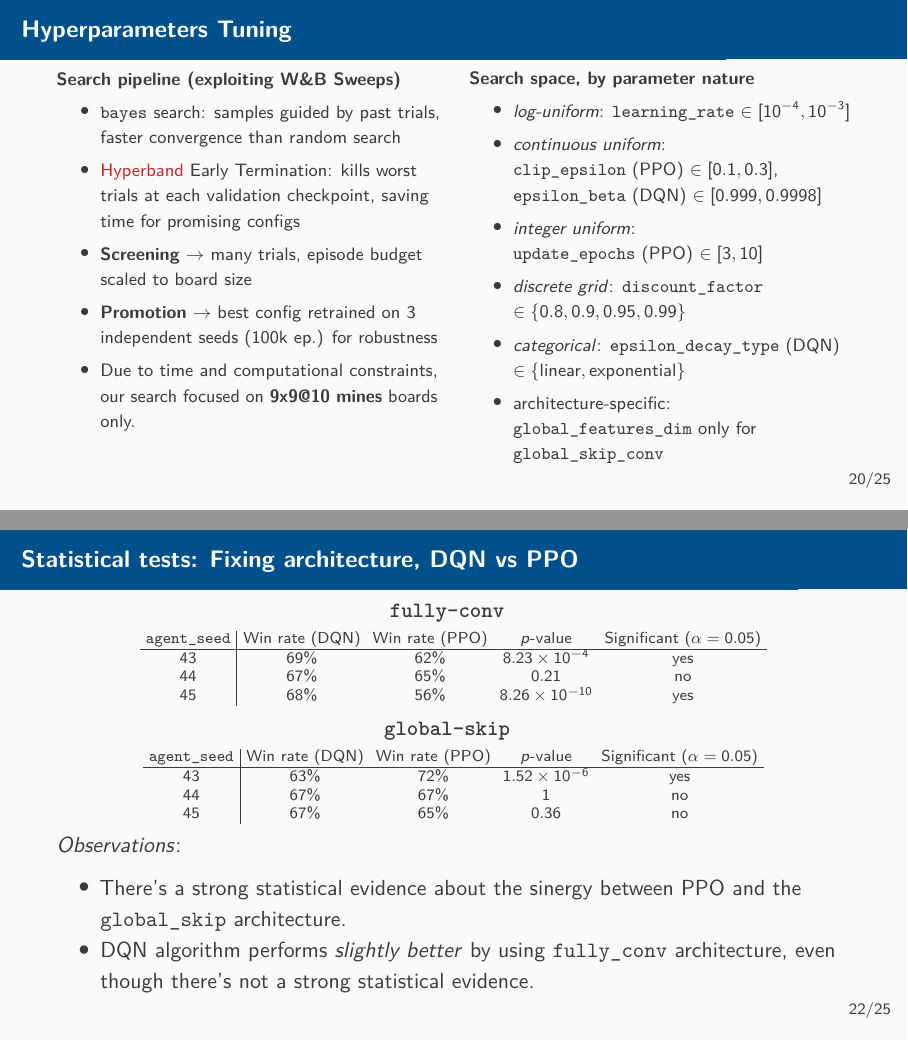
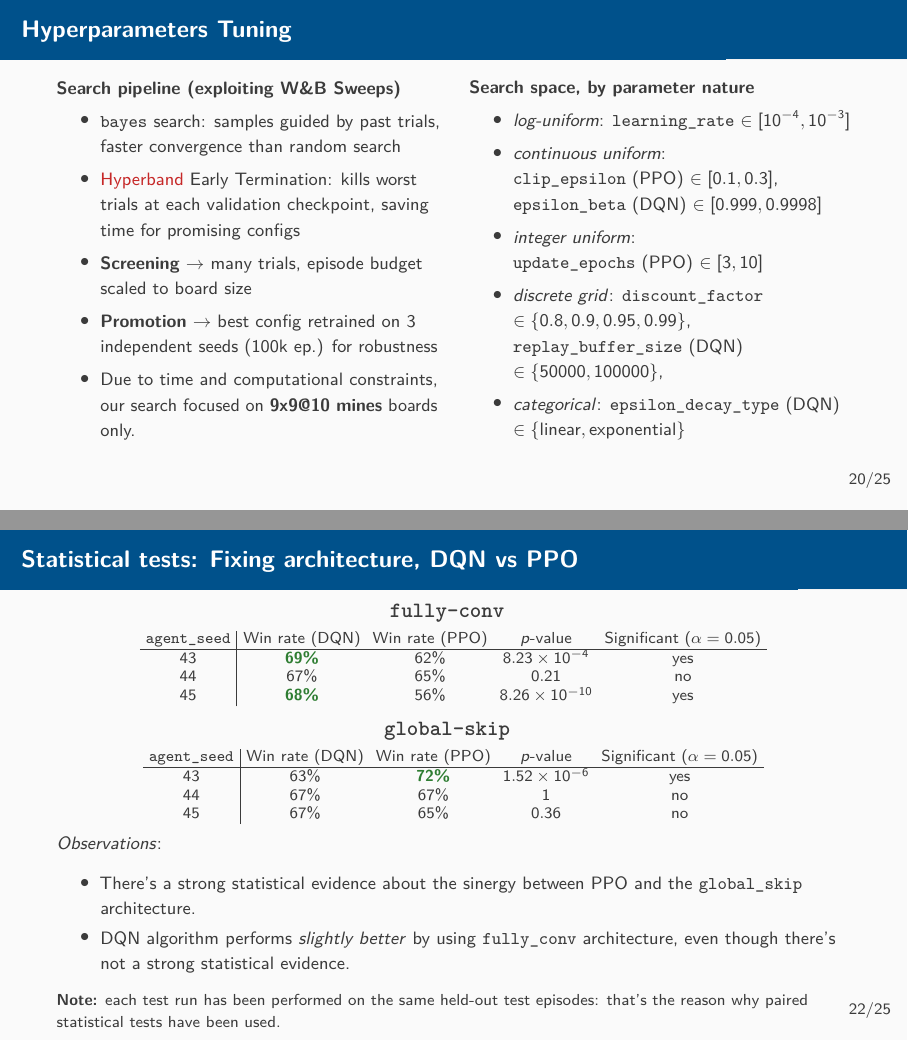
Before and after one commit to lorenzoceccanti/minesweeper-rl-agent, LaTeX slides (report/slides.tex, which reads report/sections/05-results.tex): pages 20 and 22 of 25, joined at a grey line. Compiled offline with pdfLaTeX.

Commit message:
refine statistical test results with colors

```diff
--- a/report/sections/05-results.tex
+++ b/report/sections/05-results.tex
@@ -42,11 +42,10 @@
       \item \textit{integer uniform}: \\
             \texttt{update\_epochs} (PPO) $\in [3, 10]$
       \item \textit{discrete grid}: \texttt{discount\_factor}
-            $\in \{0.8, 0.9, 0.95, 0.99\}$
+            $\in \{0.8, 0.9, 0.95, 0.99\}$,
+            \texttt{replay\_buffer\_size} (DQN) $\in \{50000, 100000\}$,
       \item \textit{categorical}: \texttt{epsilon\_decay\_type} (DQN)
             $\in \{\text{linear}, \text{exponential}\}$
-      \item architecture-specific: \texttt{global\_features\_dim}
-            only for \texttt{global\_skip\_conv}
     \end{itemize}
   }
 \end{frame}
@@ -136,9 +135,9 @@
       Significant ($\alpha=0.05$)
       \\
       \hline
-      43 & 69\% & 62\% & $8.23 \times 10^{-4}$  & yes \\
-      44 & 67\% & 65\% & $0.21$                 & no  \\
-      45 & 68\% & 56\% & $8.26 \times 10^{-10}$ & yes
+      43 & \color{goodgreen}\textbf{69\%} & 62\% & $8.23 \times 10^{-4}$  & yes \\
+      44 & 67\%                           & 65\% & $0.21$                 & no  \\
+      45 & \color{goodgreen}\textbf{68\%} & 56\% & $8.26 \times 10^{-10}$ & yes
     \end{tabular}
 
     \par}
@@ -163,13 +162,14 @@
       Significant ($\alpha=0.05$)
       \\
       \hline
-      43 & 63\% & 72\% & $1.52 \times 10^{-6}$ & yes \\
-      44 & 67\% & 67\% & $1$                   & no  \\
-      45 & 67\% & 65\% & $0.36$                & no
+      43 & 63\% & \color{goodgreen}\textbf{72\%} & $1.52 \times 10^{-6}$ & yes \\
+      44 & 67\% & 67\%                           & $1$                   & no  \\
+      45 & 67\% & 65\%                           & $0.36$                & no
     \end{tabular}
 
     \par}
 
+  \footnotesize{
     \textit{Observations}:
     \begin{itemize}
       \item There's a strong statistical evidence about the sinergy
@@ -177,7 +177,10 @@
       \item DQN algorithm performs \textit{slightly better} by using \texttt{fully\_conv}
             architecture, even though there's not a strong statistical evidence.
     \end{itemize}
-
+  }
+  \scriptsize{
+    \textbf{Note:} each test run has been performed on the same held-out test episodes: that's the reason why paired statistical tests have been used.
+  }
 
 \end{frame}
 \begin{frame}{Future works}
```
Also changed, not shown: report/sections/05-results.tex (12 more changed lines). Lines whose indentation alone changed are shown as unchanged.
